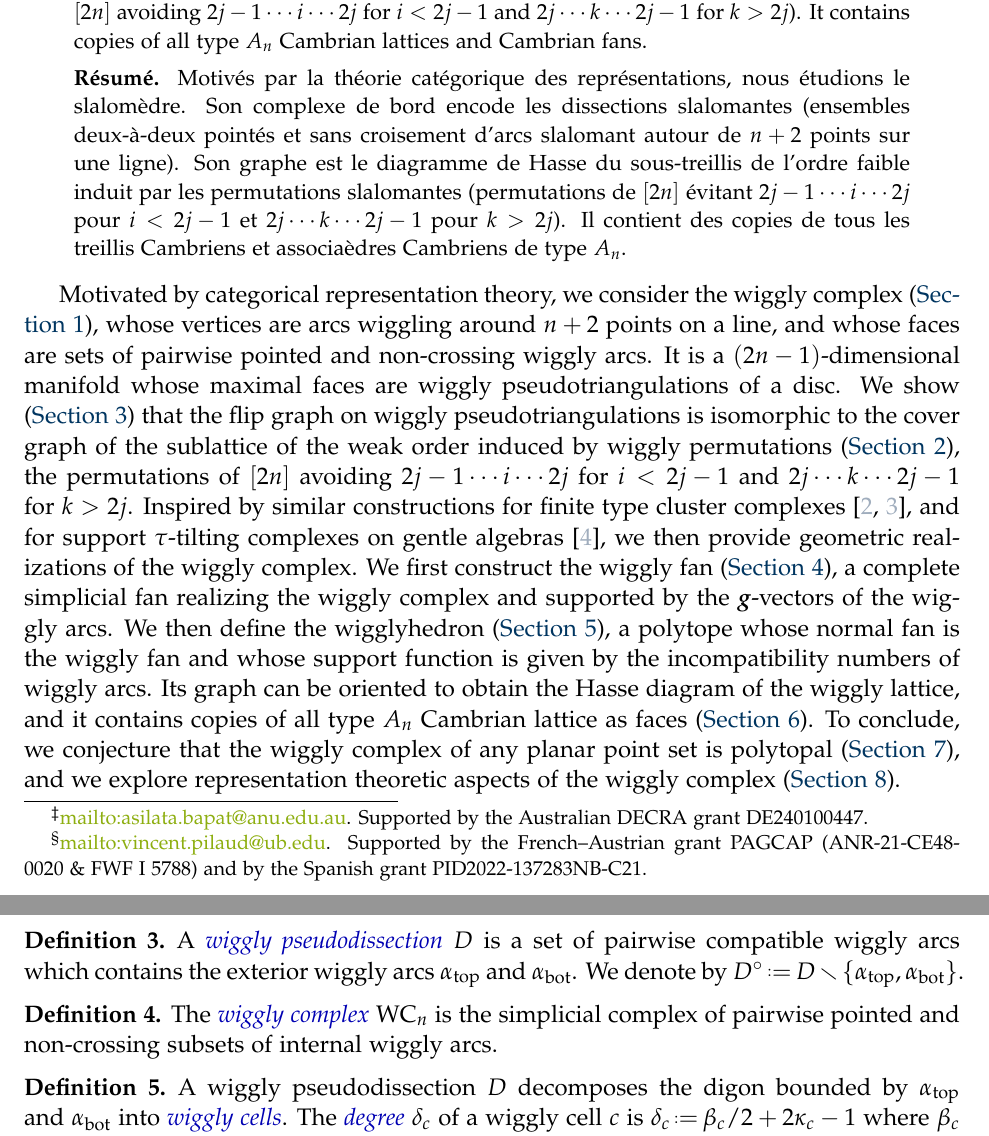
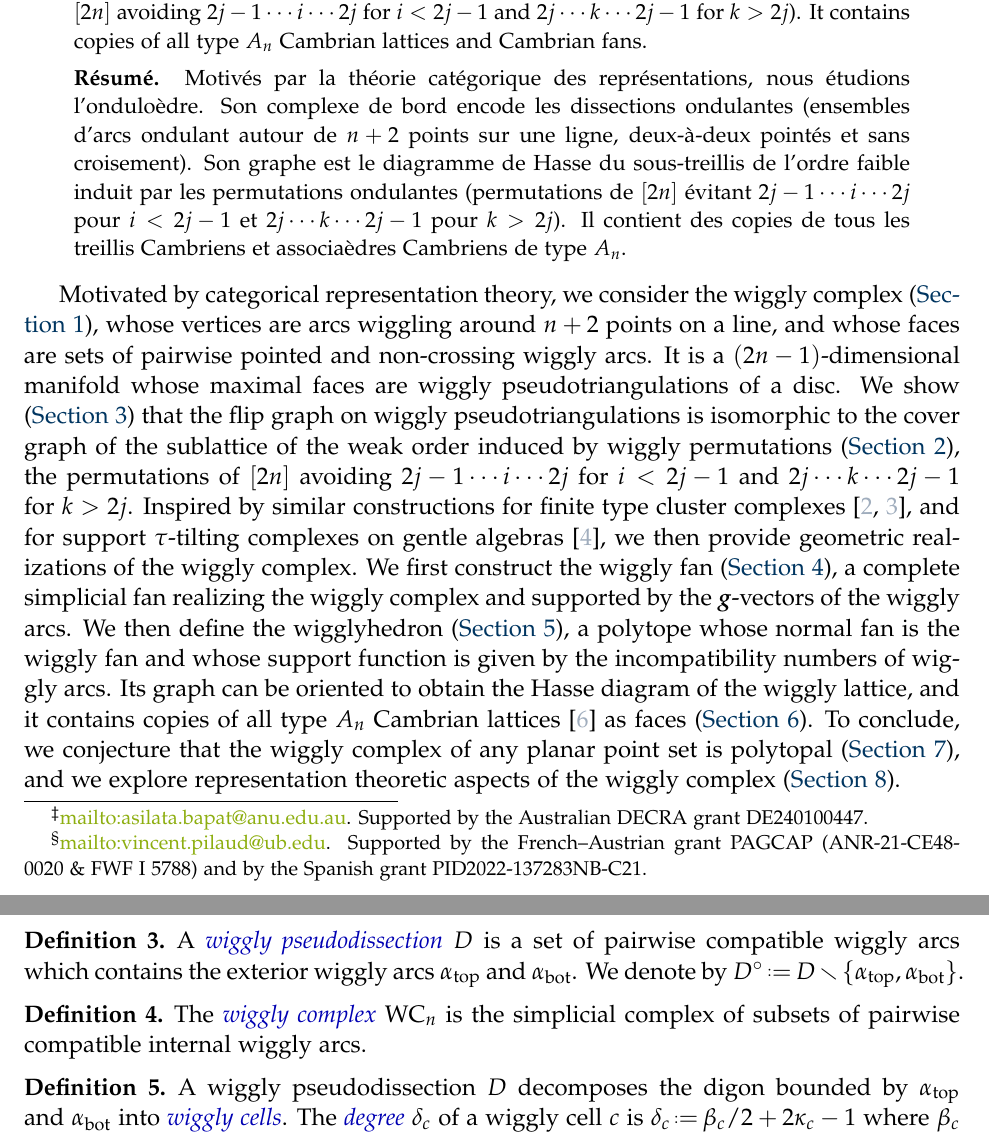
Before and after one commit to vpilaud/wiggly, a LaTeX document (FPSAC25/wigglyhedraFPSAC.tex): two parts of pages 1 and 2 of 11, joined at a grey line, cut so that both start at the same text. Compiled offline with pdfLaTeX.

Commit message:
minor changes

```diff
--- a/FPSAC25/wigglyhedraFPSAC.tex
+++ b/FPSAC25/wigglyhedraFPSAC.tex
@@ -161,7 +161,7 @@
 \abstract{Motivated by categorical representation theory, we study the wigglyhedron. Its boundary complex encodes wiggly dissections (sets of pairwise pointed and non-crossing arcs wiggling around $n+2$ points on a line). Its graph is the Hasse diagram of the sublattice of the weak order induced by wiggly permutations (permutations of $[2n]$ avoiding~$2j-1 \cdots i \cdots 2j$ for~$i < 2j-1$ and~$2j \cdots k \cdots 2j-1$ for~$k > 2j$). It contains copies of all type~$A_n$ Cambrian lattices and Cambrian fans.}
 
 %% put your French abstract here, or comment this out if you don't have one
-\resume{Motivés par la théorie catégorique des représentations, nous étudions le slalomèdre. Son complexe de bord encode les dissections slalomantes (ensembles deux-à-deux pointés et sans croisement d'arcs slalomant autour de $n+2$ points sur une ligne). Son graphe est le diagramme de Hasse du sous-treillis de l'ordre faible induit par les permutations slalomantes (permutations de $[2n]$ évitant~$2j-1 \cdots i \cdots 2j$ pour~$i < 2j-1$ et~$2j \cdots k \cdots 2j-1$ pour~$k > 2j$). Il contient des copies de tous les treillis Cambriens et associaèdres Cambriens de type~$A_n$.}
+\resume{Motivés par la théorie catégorique des représentations, nous étudions \linebreak l'onduloèdre. Son complexe de bord encode les dissections ondulantes (ensembles d'arcs ondulant autour de $n+2$ points sur une ligne, deux-à-deux pointés et sans croisement). Son graphe est le diagramme de Hasse du sous-treillis de l'ordre faible induit par les permutations ondulantes (permutations de $[2n]$ évitant~$2j-1 \cdots i \cdots 2j$ pour~$i < 2j-1$ et~$2j \cdots k \cdots 2j-1$ pour~$k > 2j$). Il contient des copies de tous les treillis Cambriens et associaèdres Cambriens de type~$A_n$.}
 
 %% put your keywords here, or comment this out if you don't have them yet
 %\keywords{math, maths, mathematics}
@@ -189,7 +189,7 @@ We show (\cref{sec:bijection}) that the flip graph on wiggly pseudotriangulation
 Inspired by similar constructions for finite type cluster complexes~\cite{HohlwegLangeThomas,HohlwegPilaudStella}, and for support $\tau$-tilting complexes on gentle algebras~\cite{PaluPilaudPlamondon-nonkissing}, we then provide geometric realizations of the wiggly complex.
 We first construct the wiggly fan (\cref{sec:wigglyFan}), a complete simplicial fan realizing the wiggly complex and supported by the $\b{g}$-vectors of the wiggly arcs.
 We then define the wigglyhedron (\cref{sec:wigglyhedron}), a polytope whose normal fan is the wiggly fan and whose support function is given by the incompatibility numbers of wiggly arcs.
-Its graph can be oriented to obtain the Hasse diagram of the wiggly lattice, and it contains copies of all type~$A_n$ Cambrian lattice as faces (\cref{sec:CambrianConsiderations}).
+Its graph can be oriented to obtain the Hasse diagram of the wiggly lattice, and it contains copies of all type~$A_n$ Cambrian lattices~\cite{Reading-CambrianLattices} as faces (\cref{sec:CambrianConsiderations}).
 To conclude, we conjecture that the wiggly complex of any planar point set is polytopal (\cref{sec:planarPointSets}), and we explore representation theoretic aspects of the wiggly complex (\cref{sec:representationTheory}).
 
 \newpage
@@ -232,7 +232,7 @@ A \defn{wiggly pseudodissection}~$D$ is a set of pairwise compatible wiggly arcs
 
 \begin{definition}
 \label{def:wigglyComplex}
-The \defn{wiggly complex}~$\wigglyComplex_n$ is the simplicial complex of pairwise pointed and non-crossing subsets of internal wiggly arcs.
+The \defn{wiggly complex}~$\wigglyComplex_n$ is the simplicial complex of subsets of pairwise compatible internal wiggly arcs.
 %In other words, it is the clique complex of the compatibility graph on internal wiggly arcs.
 
 \begin{figure}
```
